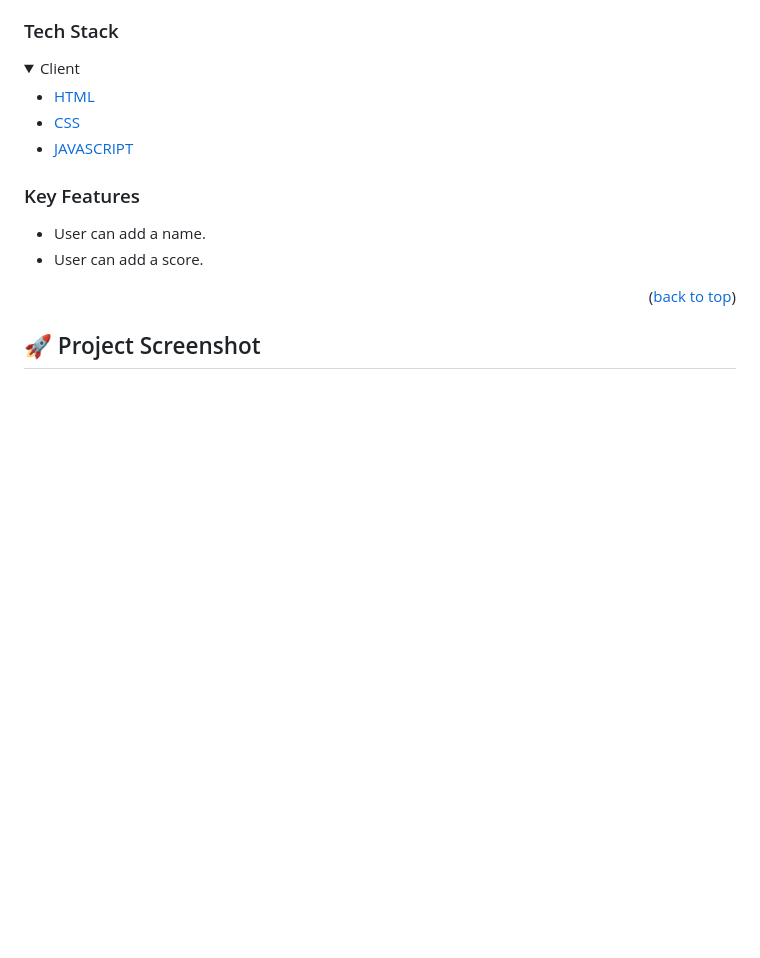
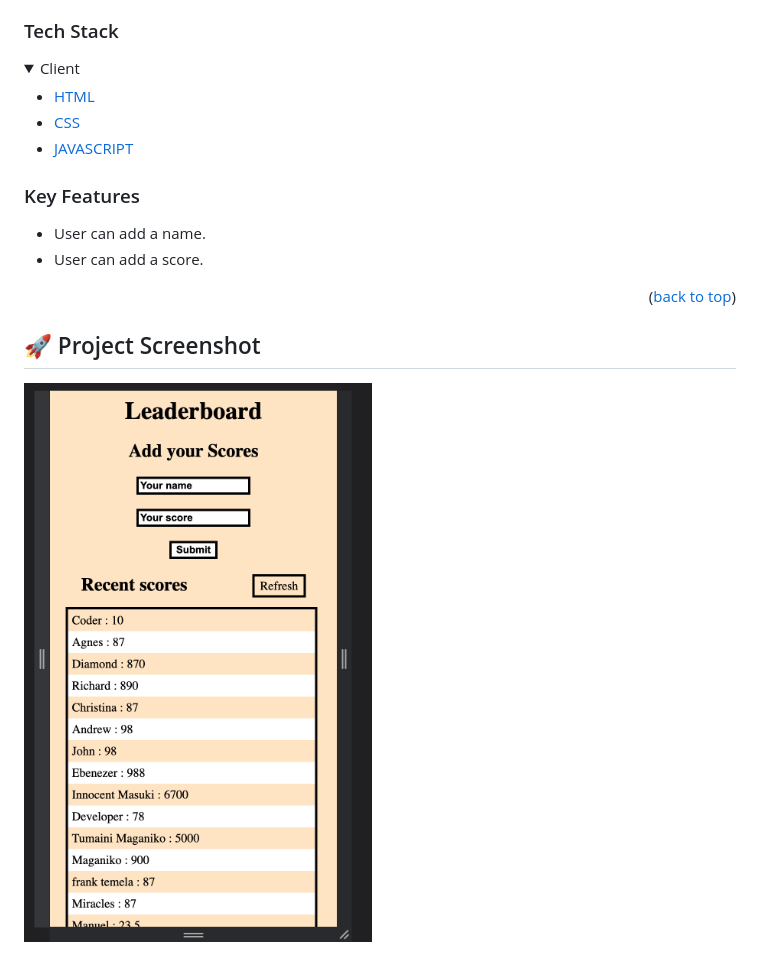
Before and after one commit to tumainimaganiko/Leaderboard, a Markdown page: README.md, the part around the change. Rendered like a GitHub page; pictures changed too: src/screenshots/mobile.png (added); folded sections open; blank space fills up the shorter version.

```diff
--- a/README.md
+++ b/README.md
@@ -72,6 +72,7 @@
 
 <!-- Projects Screenshot -->
 ## 🚀 Project Screenshot <a name="live-demo"></a>
+![Mobile page](/src/screenshots/mobile.png)
 
 ![home page](/src/screenshots/homepage.png)
 
```
Also changed, not shown: 3 other files.
